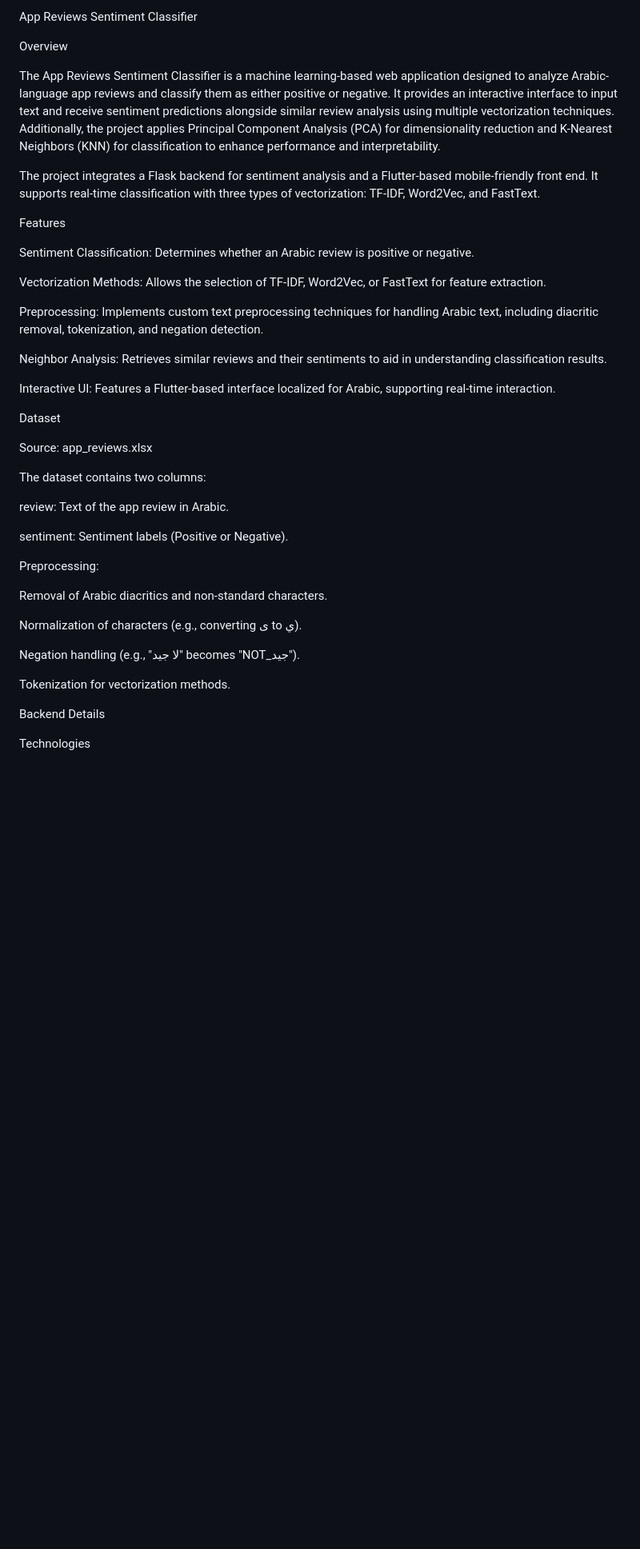
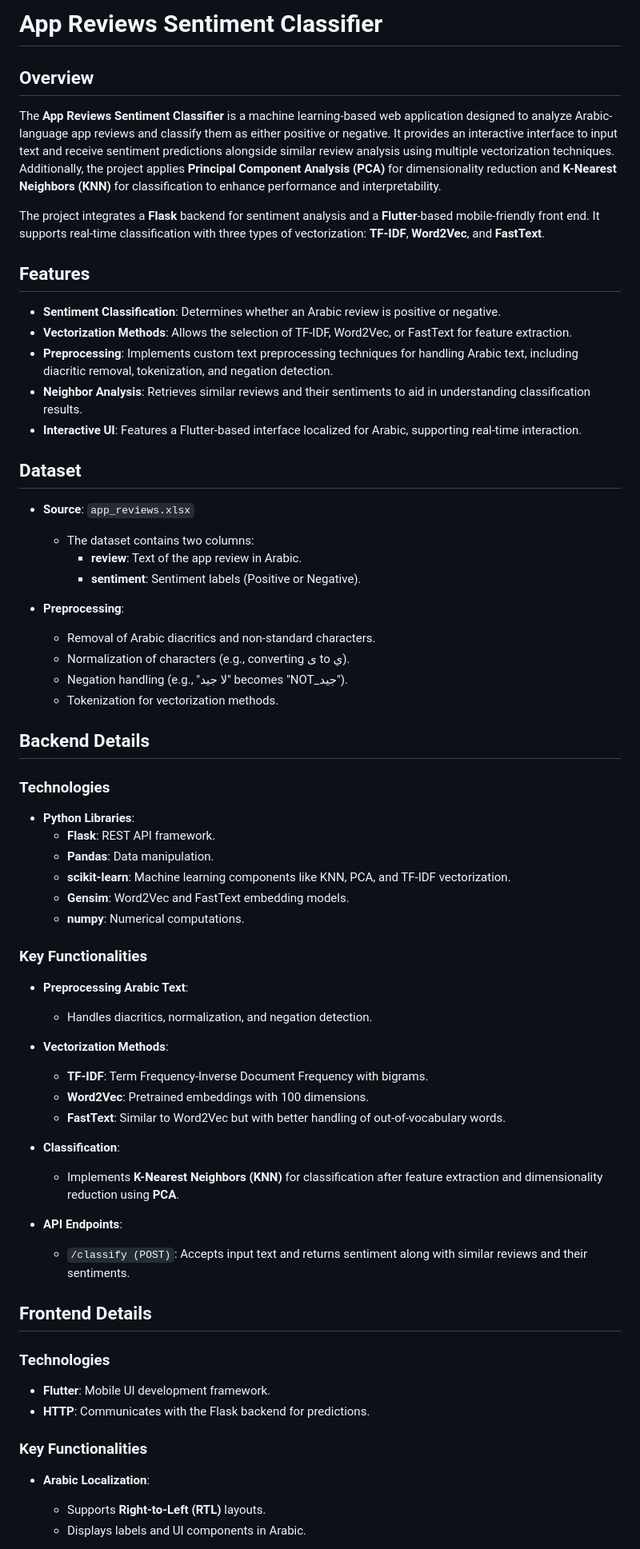
Before and after one commit to brahim-khattara/app_reviews_sentiment_classifier, a Markdown page: README.md, the part around one of its changes. Shown at 80% size. GitHub-like rendering; blank space fills up the shorter version.

```diff
--- a/README.md
+++ b/README.md
@@ -1,44 +1,69 @@
-App Reviews Sentiment Classifier
+# App Reviews Sentiment Classifier
 
-Overview
+## Overview
 
-The App Reviews Sentiment Classifier is a machine learning-based web application designed to analyze Arabic-language app reviews and classify them as either positive or negative. It provides an interactive interface to input text and receive sentiment predictions alongside similar review analysis using multiple vectorization techniques. Additionally, the project applies Principal Component Analysis (PCA) for dimensionality reduction and K-Nearest Neighbors (KNN) for classification to enhance performance and interpretability.
+The **App Reviews Sentiment Classifier** is a machine learning-based web application designed to analyze Arabic-language app reviews and classify them as either positive or negative. It provides an interactive interface to input text and receive sentiment predictions alongside similar review analysis using multiple vectorization techniques. Additionally, the project applies **Principal Component Analysis (PCA)** for dimensionality reduction and **K-Nearest Neighbors (KNN)** for classification to enhance performance and interpretability.
 
-The project integrates a Flask backend for sentiment analysis and a Flutter-based mobile-friendly front end. It supports real-time classification with three types of vectorization: TF-IDF, Word2Vec, and FastText.
+The project integrates a **Flask** backend for sentiment analysis and a **Flutter**-based mobile-friendly front end. It supports real-time classification with three types of vectorization: **TF-IDF**, **Word2Vec**, and **FastText**.
 
-Features
+## Features
 
-Sentiment Classification: Determines whether an Arabic review is positive or negative.
+- **Sentiment Classification**: Determines whether an Arabic review is positive or negative.
+- **Vectorization Methods**: Allows the selection of TF-IDF, Word2Vec, or FastText for feature extraction.
+- **Preprocessing**: Implements custom text preprocessing techniques for handling Arabic text, including diacritic removal, tokenization, and negation detection.
+- **Neighbor Analysis**: Retrieves similar reviews and their sentiments to aid in understanding classification results.
+- **Interactive UI**: Features a Flutter-based interface localized for Arabic, supporting real-time interaction.
 
-Vectorization Methods: Allows the selection of TF-IDF, Word2Vec, or FastText for feature extraction.
+## Dataset
 
-Preprocessing: Implements custom text preprocessing techniques for handling Arabic text, including diacritic removal, tokenization, and negation detection.
+- **Source**: `app_reviews.xlsx`
+  - The dataset contains two columns:
+    - **review**: Text of the app review in Arabic.
+    - **sentiment**: Sentiment labels (Positive or Negative).
 
-Neighbor Analysis: Retrieves similar reviews and their sentiments to aid in understanding classification results.
+- **Preprocessing**:
+  - Removal of Arabic diacritics and non-standard characters.
+  - Normalization of characters (e.g., converting ى to ي).
+  - Negation handling (e.g., "لا جيد" becomes "NOT_جيد").
+  - Tokenization for vectorization methods.
 
-Interactive UI: Features a Flutter-based interface localized for Arabic, supporting real-time interaction.
+## Backend Details
 
-Dataset
+### Technologies
 
-Source: app_reviews.xlsx
+- **Python Libraries**:
+  - **Flask**: REST API framework.
+  - **Pandas**: Data manipulation.
+  - **scikit-learn**: Machine learning components like KNN, PCA, and TF-IDF vectorization.
+  - **Gensim**: Word2Vec and FastText embedding models.
+  - **numpy**: Numerical computations.
 
-The dataset contains two columns:
+### Key Functionalities
 
-review: Text of the app review in Arabic.
+- **Preprocessing Arabic Text**:
+  - Handles diacritics, normalization, and negation detection.
 
-sentiment: Sentiment labels (Positive or Negative).
+- **Vectorization Methods**:
+  - **TF-IDF**: Term Frequency-Inverse Document Frequency with bigrams.
+  - **Word2Vec**: Pretrained embeddings with 100 dimensions.
+  - **FastText**: Similar to Word2Vec but with better handling of out-of-vocabulary words.
 
-Preprocessing:
+- **Classification**:
+  - Implements **K-Nearest Neighbors (KNN)** for classification after feature extraction and dimensionality reduction using **PCA**.
 
-Removal of Arabic diacritics and non-standard characters.
+- **API Endpoints**:
+  - `/classify (POST)`: Accepts input text and returns sentiment along with similar reviews and their sentiments.
 
-Normalization of characters (e.g., converting ى to ي).
+## Frontend Details
 
-Negation handling (e.g., "لا جيد" becomes "NOT_جيد").
+### Technologies
 
-Tokenization for vectorization methods.
+- **Flutter**: Mobile UI development framework.
+- **HTTP**: Communicates with the Flask backend for predictions.
 
-Backend Details
+### Key Functionalities
 
-Technologies
+- **Arabic Localization**:
+  - Supports **Right-to-Left (RTL)** layouts.
+  - Displays labels and UI components in Arabic.
 
```
Also changed, not shown: other parts of README.md (+28 -93 lines).
